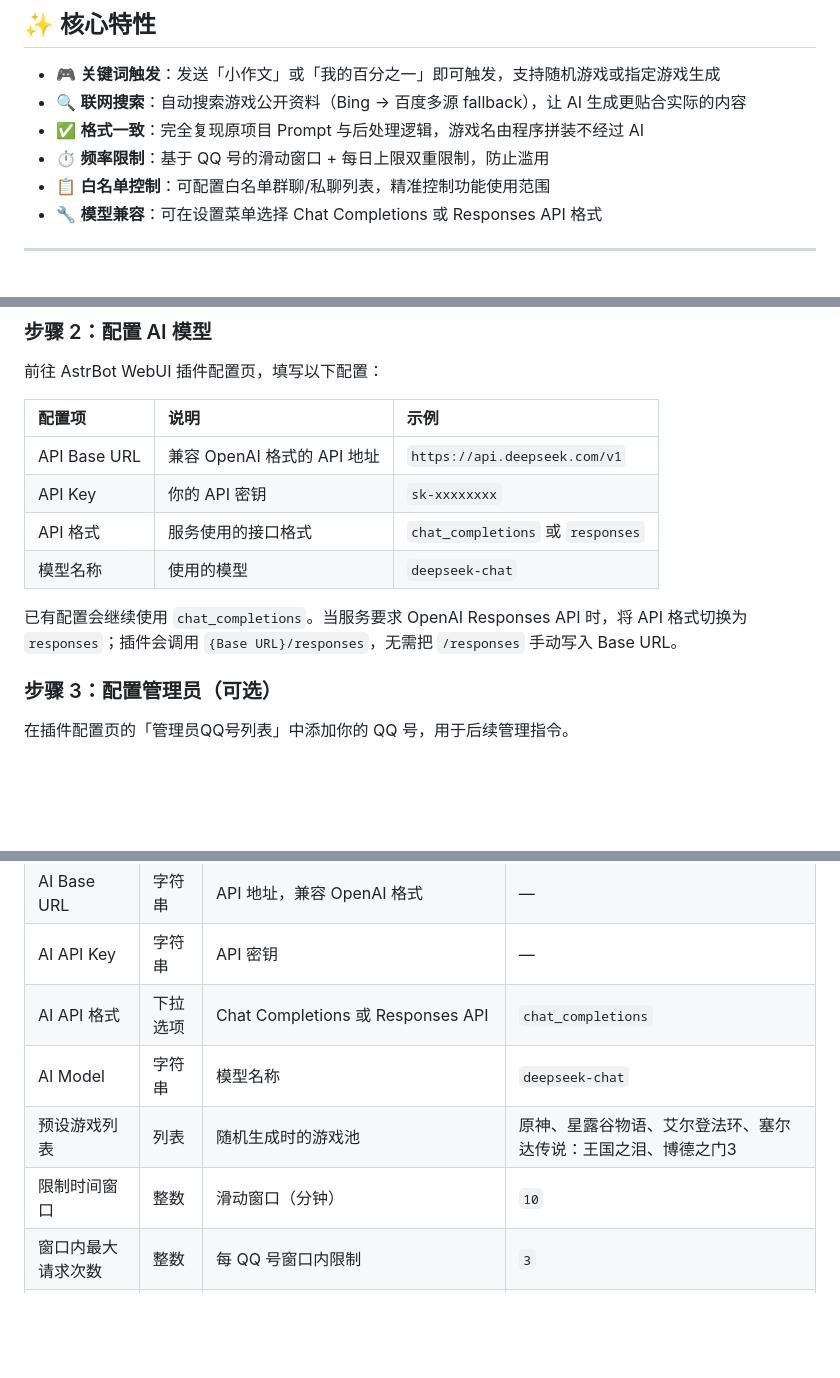
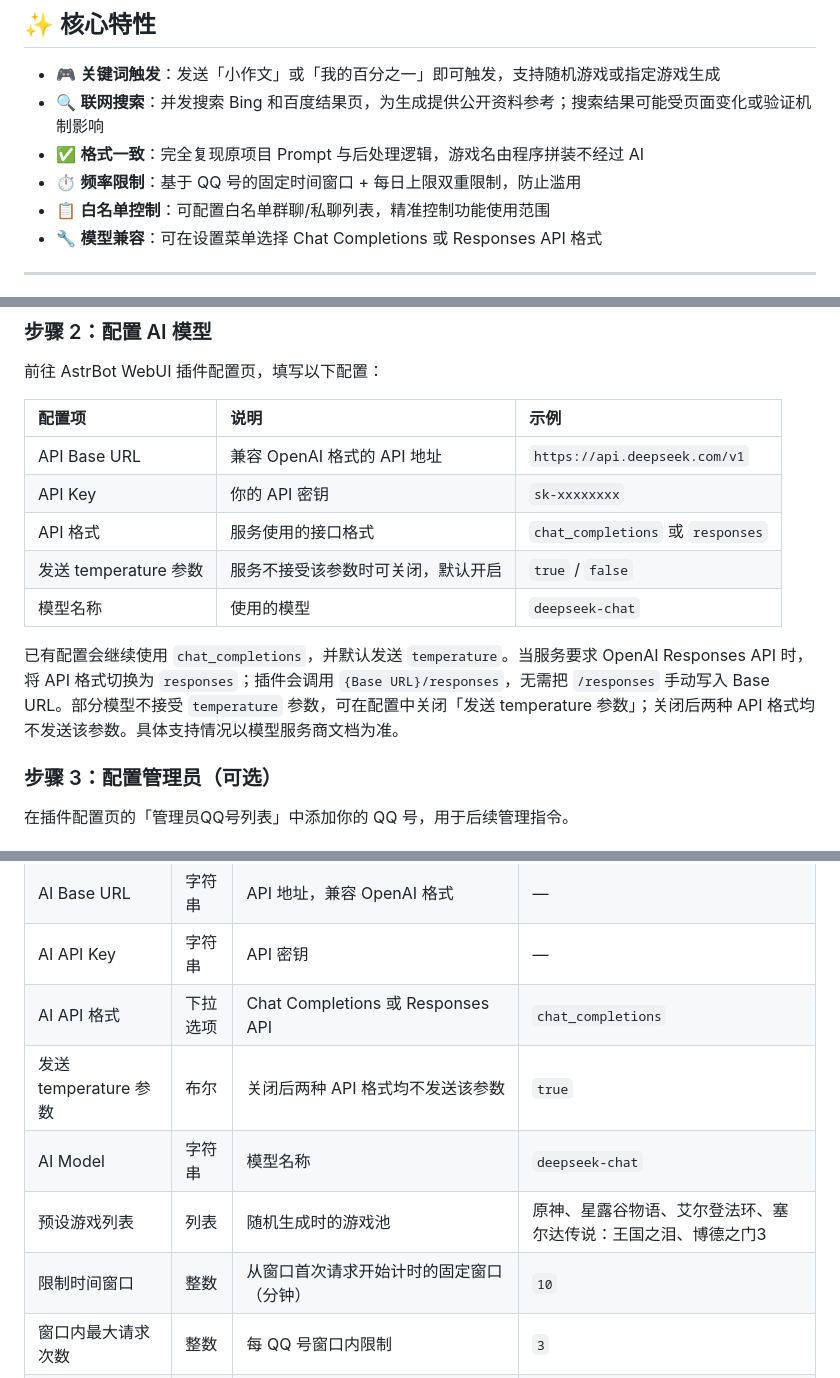
Before and after one commit to littleseven2003/astrbot_plugin_onepercent_generator, a Markdown page: README.md, 3 parts joined by grey strips. Drawn GitHub-style; folded sections open; blank space fills up the shorter version.

```diff
--- a/README.md
+++ b/README.md
@@ -16,9 +16,9 @@
 ## ✨ 核心特性
 
 * 🎮 **关键词触发**：发送「小作文」或「我的百分之一」即可触发，支持随机游戏或指定游戏生成
-* 🔍 **联网搜索**：自动搜索游戏公开资料（Bing → 百度多源 fallback），让 AI 生成更贴合实际的内容
+* 🔍 **联网搜索**：并发搜索 Bing 和百度结果页，为生成提供公开资料参考；搜索结果可能受页面变化或验证机制影响
 * ✅ **格式一致**：完全复现原项目 Prompt 与后处理逻辑，游戏名由程序拼装不经过 AI
-* ⏱️ **频率限制**：基于 QQ 号的滑动窗口 + 每日上限双重限制，防止滥用
+* ⏱️ **频率限制**：基于 QQ 号的固定时间窗口 + 每日上限双重限制，防止滥用
 * 📋 **白名单控制**：可配置白名单群聊/私聊列表，精准控制功能使用范围
 * 🔧 **模型兼容**：可在设置菜单选择 Chat Completions 或 Responses API 格式
 
@@ -52,9 +52,10 @@ pip install httpx
 | API Base URL | 兼容 OpenAI 格式的 API 地址 | `https://api.deepseek.com/v1` |
 | API Key | 你的 API 密钥 | `sk-xxxxxxxx` |
 | API 格式 | 服务使用的接口格式 | `chat_completions` 或 `responses` |
+| 发送 temperature 参数 | 服务不接受该参数时可关闭，默认开启 | `true` / `false` |
 | 模型名称 | 使用的模型 | `deepseek-chat` |
 
-已有配置会继续使用 `chat_completions`。当服务要求 OpenAI Responses API 时，将 API 格式切换为 `responses`；插件会调用 `{Base URL}/responses`，无需把 `/responses` 手动写入 Base URL。
+已有配置会继续使用 `chat_completions`，并默认发送 `temperature`。当服务要求 OpenAI Responses API 时，将 API 格式切换为 `responses`；插件会调用 `{Base URL}/responses`，无需把 `/responses` 手动写入 Base URL。部分模型不接受 `temperature` 参数，可在配置中关闭「发送 temperature 参数」；关闭后两种 API 格式均不发送该参数。具体支持情况以模型服务商文档为准。
 
 ### 步骤 3：配置管理员（可选）
 
@@ -134,9 +135,10 @@ pip install httpx
 | AI Base URL | 字符串 | API 地址，兼容 OpenAI 格式 | — |
 | AI API Key | 字符串 | API 密钥 | — |
 | AI API 格式 | 下拉选项 | Chat Completions 或 Responses API | `chat_completions` |
+| 发送 temperature 参数 | 布尔 | 关闭后两种 API 格式均不发送该参数 | `true` |
 | AI Model | 字符串 | 模型名称 | `deepseek-chat` |
 | 预设游戏列表 | 列表 | 随机生成时的游戏池 | 原神、星露谷物语、艾尔登法环、塞尔达传说：王国之泪、博德之门3 |
-| 限制时间窗口 | 整数 | 滑动窗口（分钟） | `10` |
+| 限制时间窗口 | 整数 | 从窗口首次请求开始计时的固定窗口（分钟） | `10` |
 | 窗口内最大请求次数 | 整数 | 每 QQ 号窗口内限制 | `3` |
 | 每日最大请求次数 | 整数 | 每 QQ 号每日限制 | `20` |
 | 是否启用联网搜索 | 布尔 | 是否搜索游戏资料 | `true` |
```
Also changed, not shown: other parts of README.md (+4 -3 lines), docs/CHANGELOG.md (+7 -1 lines), docs/VERSIONING.md (added, +37 -0 lines).
